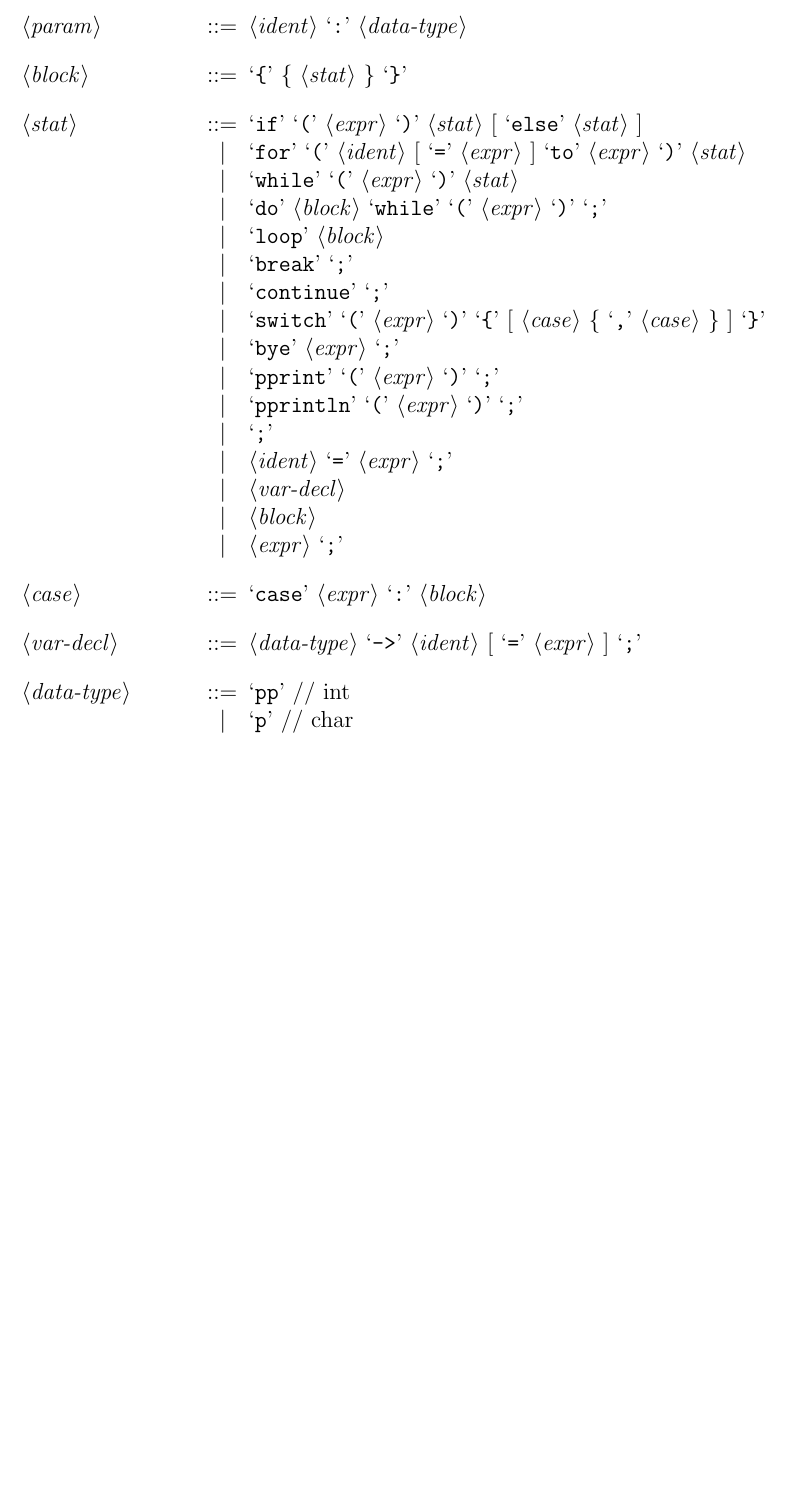
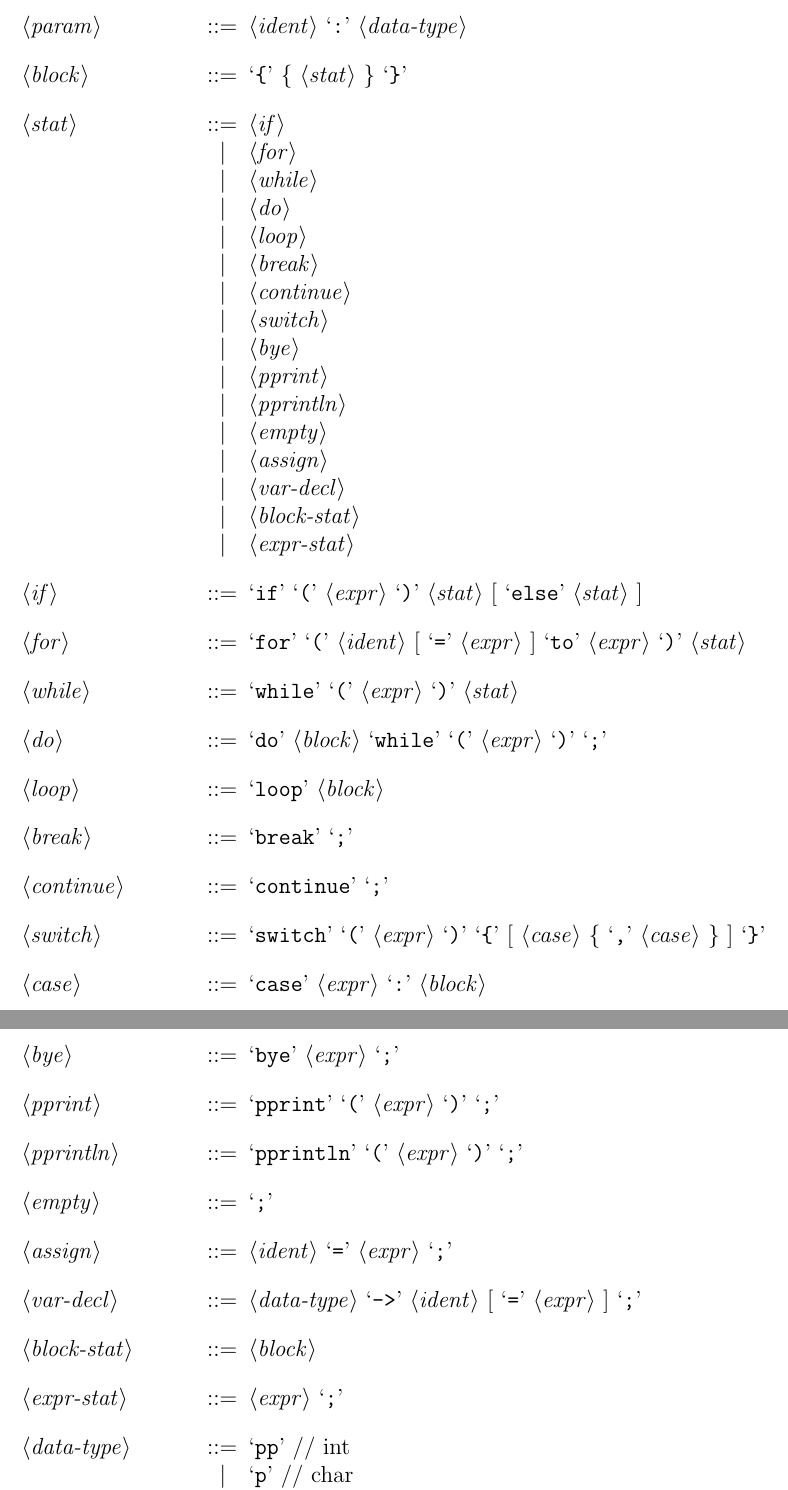
Before and after one commit to Doomshade/dpp, a LaTeX document (grammar.tex): part of page 1 of 2 before the commit and two parts of pages 1 and 2 of 2 after it, the two joined at a grey line, cut so that both start at the same text, the shorter picture padded with empty space. Compiled offline with pdfLaTeX.

Commit message:
Improve grammar readability, improve parser readability
Signed-off-by: Jakub Šmrha <jsmahy@civ.zcu.cz>

```diff
--- a/grammar.tex
+++ b/grammar.tex
@@ -28,26 +28,56 @@
 
         <block> ::= `{' \{ <stat> \} `}'
 
-        <stat> ::= `if' `(' <expr> `)' <stat> [ `else' <stat> ]
-        \alt `for' `(' <ident> [ `=' <expr> ] `to' <expr> `)' <stat>
-        \alt `while' `(' <expr> `)' <stat>
-        \alt `do' <block> `while' `(' <expr> `)' `;'
-        \alt `loop' <block>
-        \alt `break' `;'
-        \alt `continue' `;'
-        \alt `switch' `(' <expr> `)' `{' [ <case> \{ `,' <case> \} ] `}'
-        \alt `bye' <expr> `;'
-        \alt `pprint' `(' <expr> `)' `;'
-        \alt `pprintln' `(' <expr> `)' `;'
-        \alt `;'
-        \alt <ident> `=' <expr> `;'
+        <stat> ::= <if>
+        \alt <for>
+        \alt <while>
+        \alt <do>
+        \alt <loop>
+        \alt <break>
+        \alt <continue>
+        \alt <switch>
+        \alt <bye>
+        \alt <pprint>
+        \alt <pprintln>
+        \alt <empty>
+        \alt <assign>
         \alt <var-decl>
-        \alt <block>
-        \alt <expr> `;'
+        \alt <block-stat>
+        \alt <expr-stat>
+
+        <if> ::= `if' `(' <expr> `)' <stat> [ `else' <stat> ]
+
+        <for> ::= `for' `(' <ident> [ `=' <expr> ] `to' <expr> `)' <stat>
+
+        <while> ::= `while' `(' <expr> `)' <stat>
+
+        <do> ::= `do' <block> `while' `(' <expr> `)' `;'
+
+        <loop> ::= `loop' <block>
+
+        <break> ::= `break' `;'
+
+        <continue> ::= `continue' `;'
+
+        <switch> ::= `switch' `(' <expr> `)' `{' [ <case> \{ `,' <case> \} ] `}'
 
         <case> ::= `case' <expr> `:' <block>
 
+        <bye> ::= `bye' <expr> `;'
+
+        <pprint> ::= `pprint' `(' <expr> `)' `;'
+
+        <pprintln> ::= `pprintln' `(' <expr> `)' `;'
+
+        <empty> ::= `;'
+
+        <assign> ::= <ident> `=' <expr> `;'
+
         <var-decl> ::= <data-type> `->' <ident> [ `=' <expr> ] `;'
+
+        <block-stat> ::= <block>
+
+        <expr-stat> ::= <expr> `;'
 
         <data-type> ::= `pp' // int
         \alt `p' // char
```
Also changed, not shown: 1 other file.
